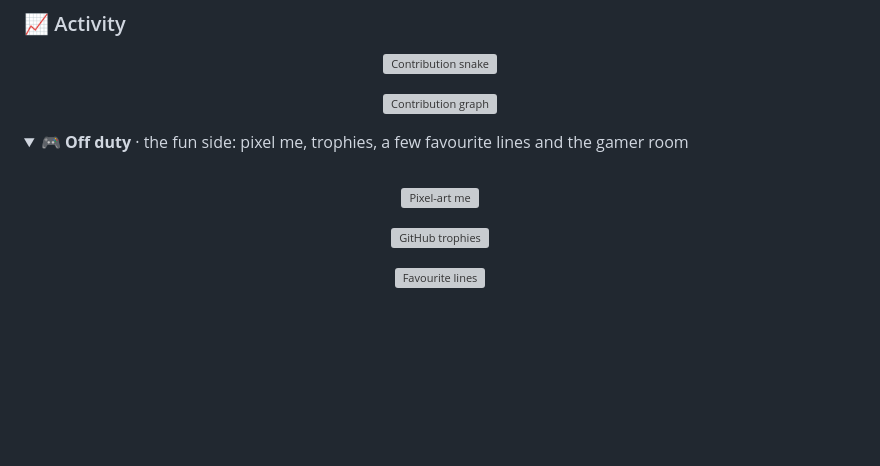
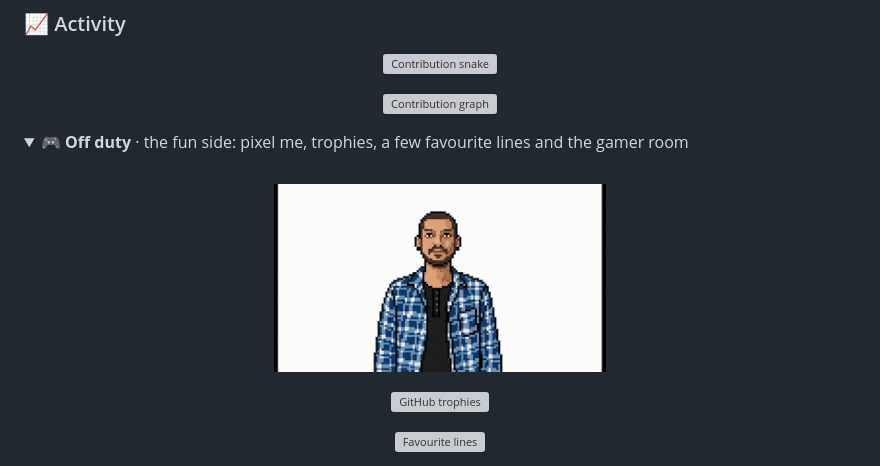
Before and after one commit to Bharat-Singh-Rawat/Bharat-Singh-Rawat, a Markdown page: README.md, the part around the change. Drawn GitHub-style; pictures changed too: assets/bharat-pixel.gif (added); folded sections open; blank space fills up the shorter version; grey boxes are pictures that could not be loaded.

Commit message:
Pixel avatar as GIF so it animates everywhere
Co-Authored-By: Claude Opus 5.5 <noreply@anthropic.com>

```diff
--- a/README.md
+++ b/README.md
@@ -118,7 +118,7 @@ I design and model the hardware that makes and measures charged-particle beams:
 <details>
 <summary><b>🎮 Off duty</b> · the fun side: pixel me, trophies, a few favourite lines and the gamer room</summary>
 <br>
-<p align="center"><img src="assets/bharat-pixel.webp" width="40%" alt="Pixel-art me" loading="lazy"></p>
+<p align="center"><img src="assets/bharat-pixel.gif" width="40%" alt="Pixel-art me" loading="lazy"></p>
 <p align="center"><img src="https://github-trophies.vercel.app/?username=Bharat-Singh-Rawat&theme=gruvbox&no-frame=true&row=1&column=7&margin-w=15" alt="GitHub trophies" loading="lazy"></p>
 <p align="center">
   <img src="https://readme-typing-svg.demolab.com?font=Fira+Code&size=20&duration=5000&pause=2000&color=E21F26&center=true&vCenter=true&width=900&height=80&lines=%22It's+not+who+I+am+underneath%2C+but+what+I+do+that+defines+me.%22;%22Why+do+we+fall%3F+So+that+we+can+learn+to+pick+ourselves+up.%22;%22The+night+is+darkest+just+before+the+dawn.%22;%22Everything's+impossible+until+somebody+does+it.%22" alt="Favourite lines" loading="lazy">
```
Also changed, not shown: 1 other file.
